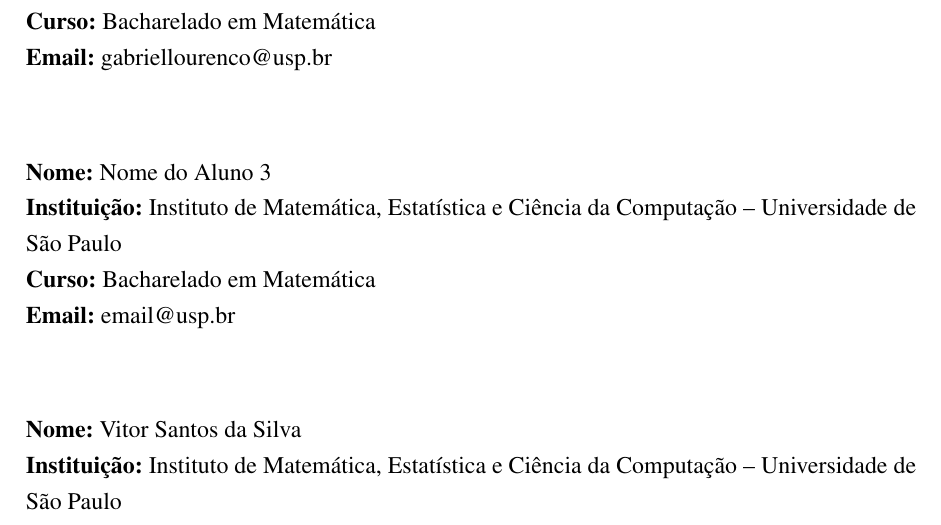
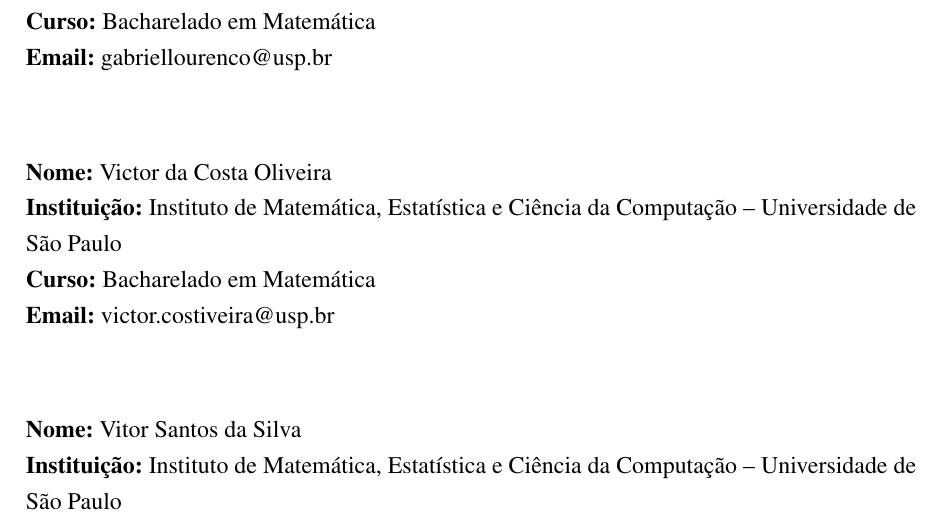
Before and after one commit to joaobertholino/MAT0101--Trabalho-Final, a LaTeX thesis (main.tex, which reads members/members.tex): part of page 8 of 8, cut so that both start at the same text. Compiled offline with pdfLaTeX.

Commit message:
Update members.tex

```diff
--- a/members/members.tex
+++ b/members/members.tex
@@ -22,10 +22,10 @@
 \vspace{0.5cm}
 
 \begin{flushleft}
-  \textbf{Nome:} Nome do Aluno 3 \par
+  \textbf{Nome:} Victor da Costa Oliveira \par
   \textbf{Instituição:} Instituto de Matemática, Estatística e Ciência da Computação -- Universidade de São Paulo \par
   \textbf{Curso:} Bacharelado em Matemática \par
-  \textbf{Email:} email@usp.br
+  \textbf{Email:} victor.costiveira@usp.br
 \end{flushleft}
 
 \vspace{0.5cm}
```
